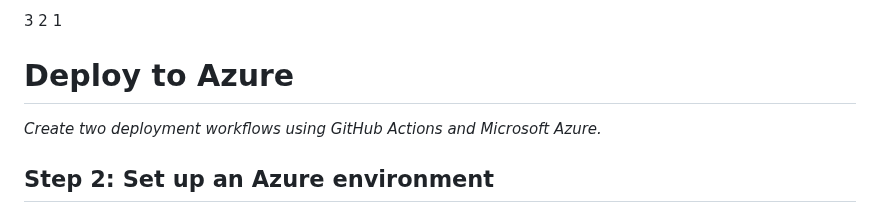
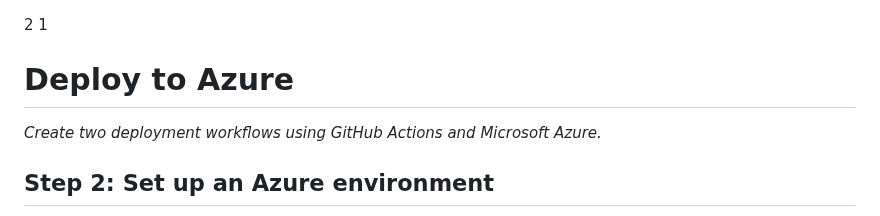
Before and after one commit to emreari/skills-deploy-to-azure, a Markdown page: README.md, the part around the change. Rendered like a GitHub page.

```diff
--- a/README.md
+++ b/README.md
@@ -1,4 +1,3 @@
-3
 2
 1
 <header>
```
